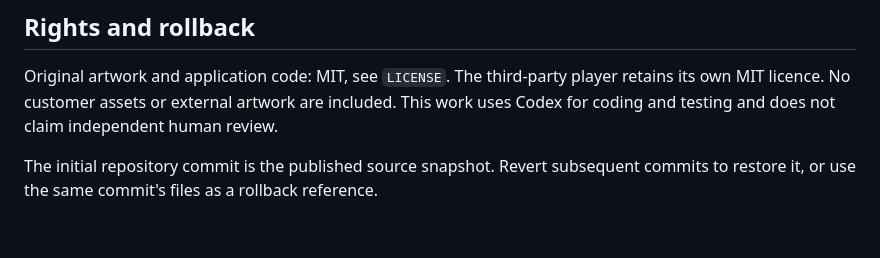
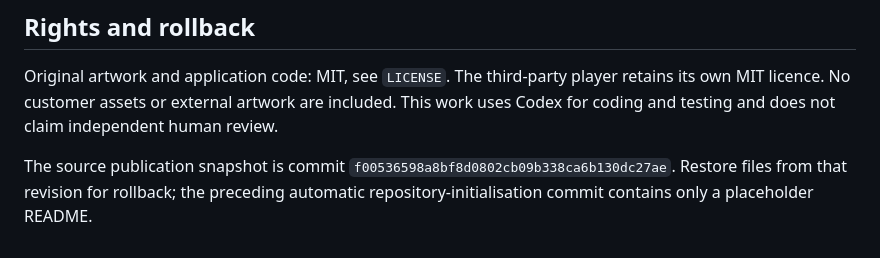
Before and after one commit to xtddxsh1/pace-completion-motion-study, a Markdown page: README.md, the part around the change. GitHub-like rendering.

Commit message:
Clarify exact source snapshot for rollback

```diff
--- a/README.md
+++ b/README.md
@@ -34,4 +34,4 @@ Open an issue with the requested changes and player/version for a fit check. Kee
 
 Original artwork and application code: MIT, see `LICENSE`. The third-party player retains its own MIT licence. No customer assets or external artwork are included. This work uses Codex for coding and testing and does not claim independent human review.
 
-The initial repository commit is the published source snapshot. Revert subsequent commits to restore it, or use the same commit's files as a rollback reference.
+The source publication snapshot is commit `f00536598a8bf8d0802cb09b338ca6b130dc27ae`. Restore files from that revision for rollback; the preceding automatic repository-initialisation commit contains only a placeholder README.
```
